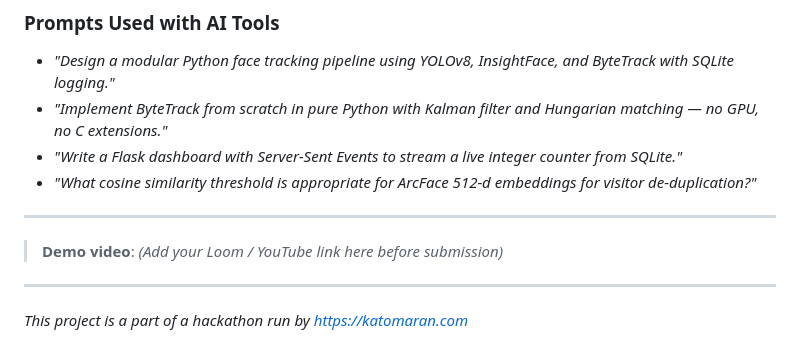
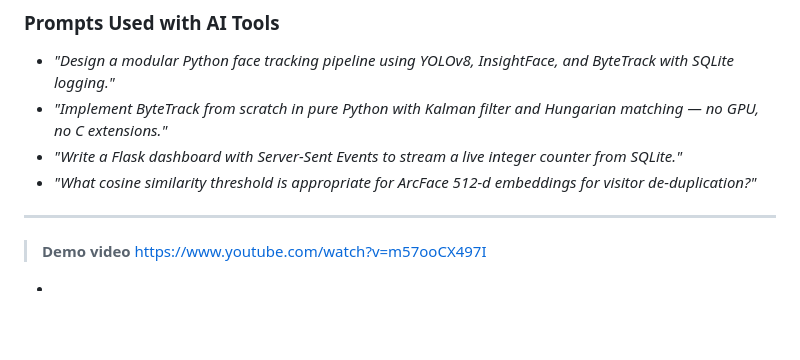
Before and after one commit to Tharun1450/face-tracker, a Markdown page: README.md, the part around the change. Drawn GitHub-style; blank space fills up the shorter version.

Commit message:
Update demo video link and remove hackathon note
Updated demo video link and removed hackathon note.

```diff
--- a/README.md
+++ b/README.md
@@ -300,8 +300,6 @@ face_tracker/
 
 ---
 
-> **Demo video**: *(Add your Loom / YouTube link here before submission)*
+> **Demo video** https://www.youtube.com/watch?v=m57ooCX497I
 
----
-
-*This project is a part of a hackathon run by [https://katomaran.com](https://katomaran.com)*
+*
```
